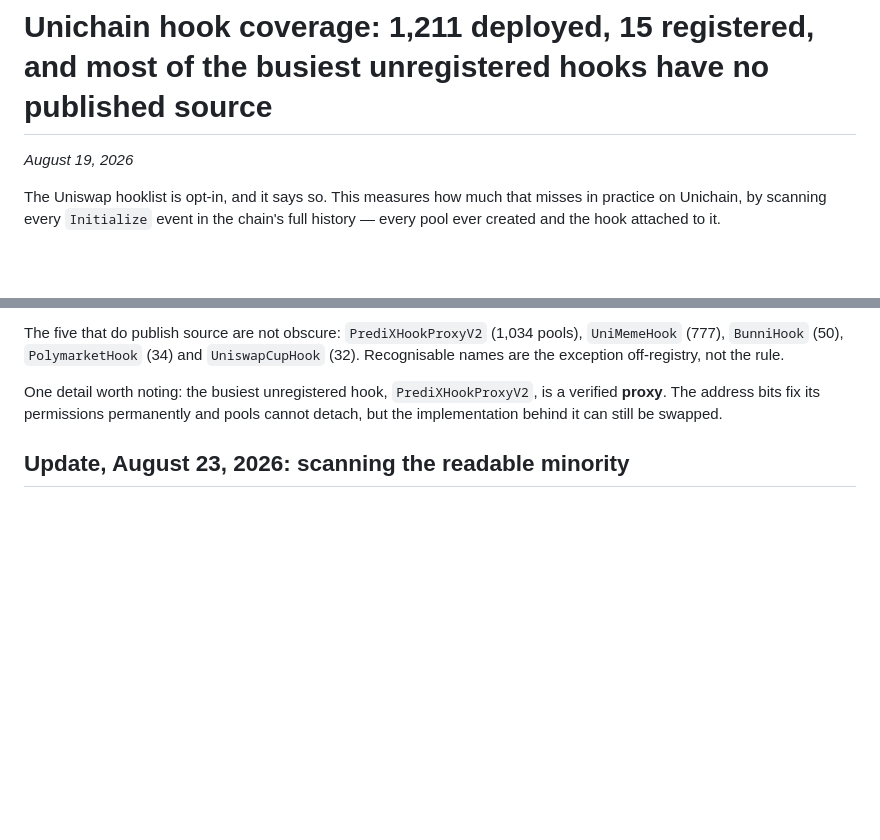
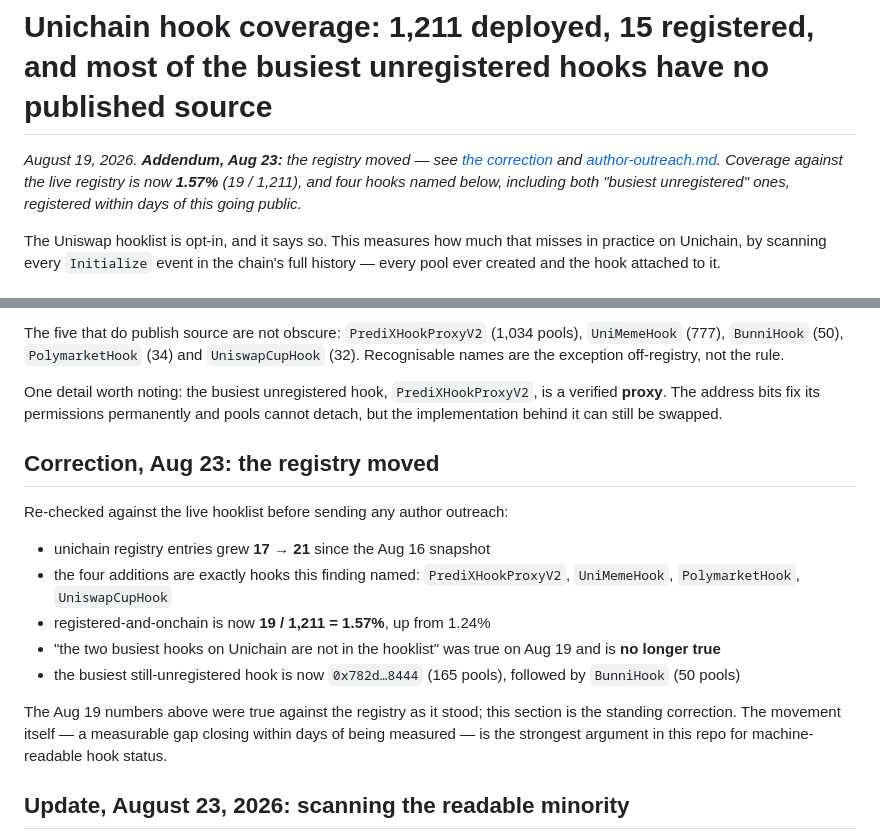
Before and after one commit to chaosxcode/hookguard, a Markdown page: findings/unichain-hook-coverage.md, 2 parts joined by grey strips. Drawn GitHub-style; blank space fills up the shorter version.

```diff
--- a/findings/unichain-hook-coverage.md
+++ b/findings/unichain-hook-coverage.md
@@ -1,6 +1,10 @@
 # Unichain hook coverage: 1,211 deployed, 15 registered, and most of the busiest unregistered hooks have no published source
 
-*August 19, 2026*
+*August 19, 2026. **Addendum, Aug 23:** the registry moved — see
+[the correction](#correction-aug-23-the-registry-moved) and
+[author-outreach.md](author-outreach.md). Coverage against the live registry
+is now **1.57%** (19 / 1,211), and four hooks named below, including both
+"busiest unregistered" ones, registered within days of this going public.*
 
 The Uniswap hooklist is opt-in, and it says so. This measures how much that
 misses in practice on Unichain, by scanning every `Initialize` event in the
@@ -55,6 +59,24 @@ the rule.
 One detail worth noting: the busiest unregistered hook, `PrediXHookProxyV2`, is
 a verified **proxy**. The address bits fix its permissions permanently and pools
 cannot detach, but the implementation behind it can still be swapped.
+
+## Correction, Aug 23: the registry moved
+
+Re-checked against the live hooklist before sending any author outreach:
+
+- unichain registry entries grew **17 → 21** since the Aug 16 snapshot
+- the four additions are exactly hooks this finding named:
+  `PrediXHookProxyV2`, `UniMemeHook`, `PolymarketHook`, `UniswapCupHook`
+- registered-and-onchain is now **19 / 1,211 = 1.57%**, up from 1.24%
+- "the two busiest hooks on Unichain are not in the hooklist" was true on
+  Aug 19 and is **no longer true**
+- the busiest still-unregistered hook is now `0x782d…8444` (165 pools),
+  followed by `BunniHook` (50 pools)
+
+The Aug 19 numbers above were true against the registry as it stood; this
+section is the standing correction. The movement itself — a measurable gap
+closing within days of being measured — is the strongest argument in this
+repo for machine-readable hook status.
 
 ## Update, August 23, 2026: scanning the readable minority
 
```
Also changed, not shown: README.md (+8 -0 lines), findings/author-outreach.md (added, +50 -0 lines).
